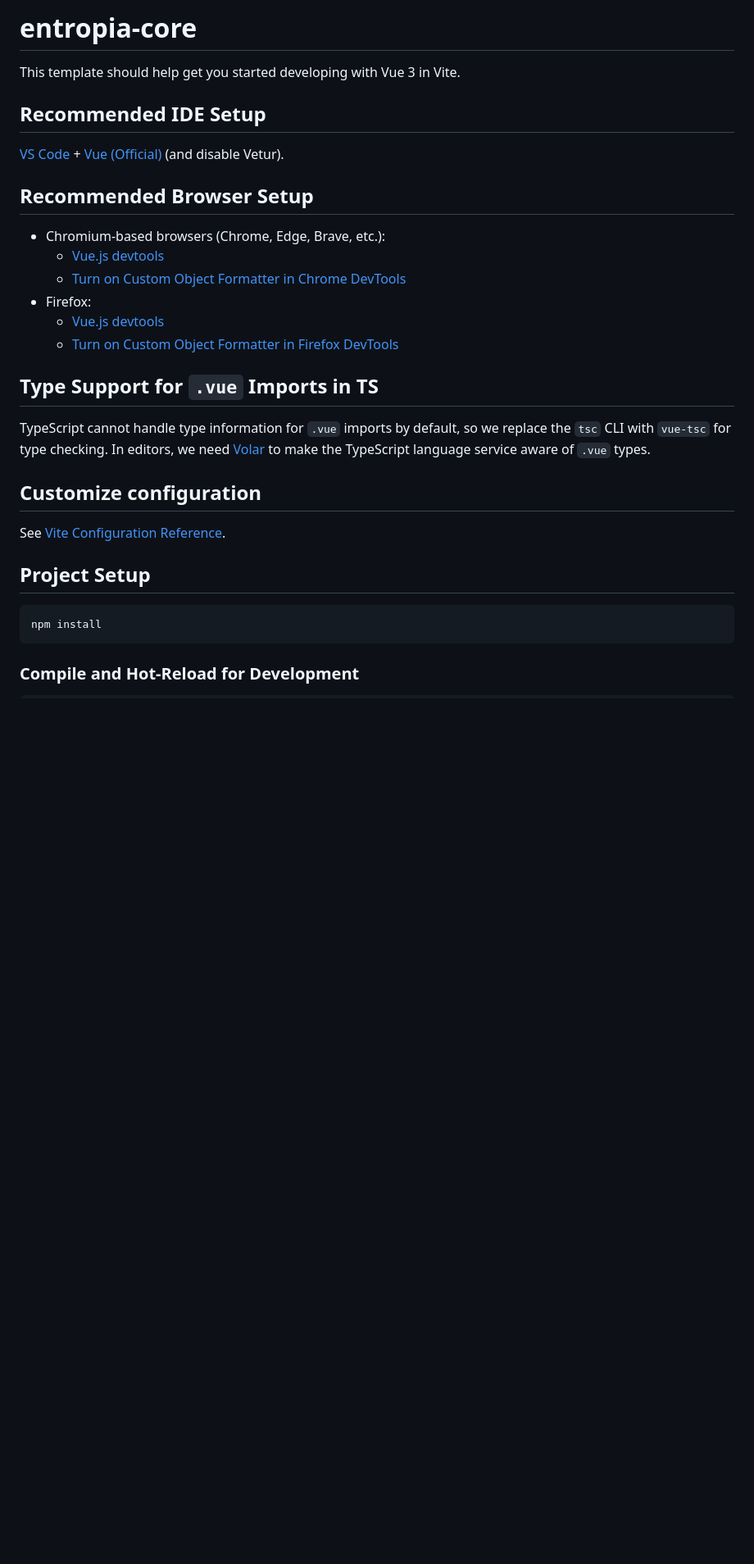
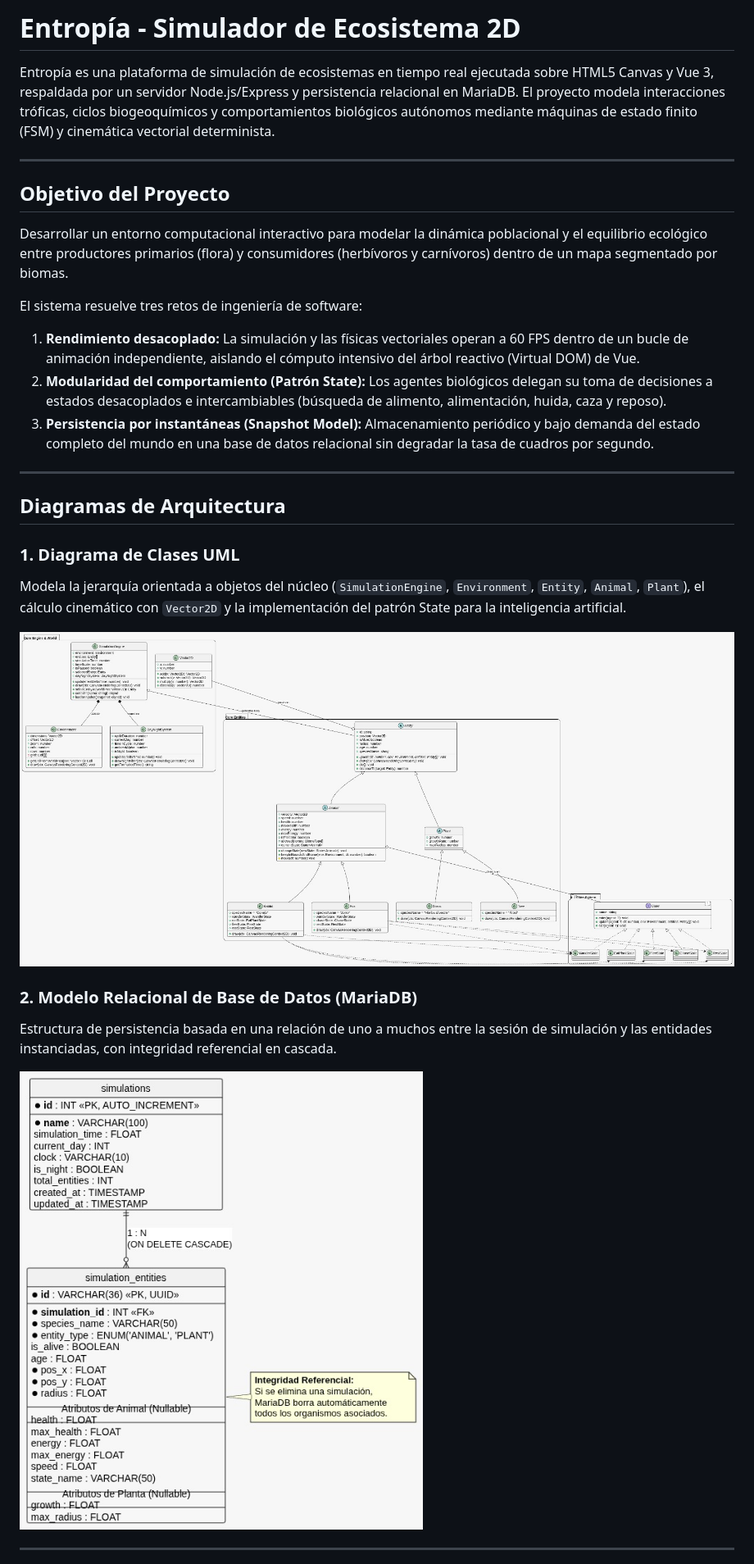
Before and after one commit to Iandrew00987654/entropia-core, a Markdown page: README.md, the part around one of its changes. Shown at 82% size. Drawn GitHub-style; pictures changed too: docs/DiagramaClases.jpeg (added), docs/DiagramaER.jpeg (added); blank space fills up the shorter version.

````diff
--- a/README.md
+++ b/README.md
@@ -1,33 +1,31 @@
-# entropia-core
+# Entropía - Simulador de Ecosistema 2D
 
-This template should help get you started developing with Vue 3 in Vite.
+Entropía es una plataforma de simulación de ecosistemas en tiempo real ejecutada sobre HTML5 Canvas y Vue 3, respaldada por un servidor Node.js/Express y persistencia relacional en MariaDB. El proyecto modela interacciones tróficas, ciclos biogeoquímicos y comportamientos biológicos autónomos mediante máquinas de estado finito (FSM) y cinemática vectorial determinista.
 
-## Recommended IDE Setup
+---
 
-[VS Code](https://code.visualstudio.com/) + [Vue (Official)](https://marketplace.visualstudio.com/items?itemName=Vue.volar) (and disable Vetur).
+## Objetivo del Proyecto
 
-## Recommended Browser Setup
+Desarrollar un entorno computacional interactivo para modelar la dinámica poblacional y el equilibrio ecológico entre productores primarios (flora) y consumidores (herbívoros y carnívoros) dentro de un mapa segmentado por biomas.
 
-- Chromium-based browsers (Chrome, Edge, Brave, etc.):
-  - [Vue.js devtools](https://chromewebstore.google.com/detail/vuejs-devtools/nhdogjmejiglipccpnnnanhbledajbpd)
-  - [Turn on Custom Object Formatter in Chrome DevTools](http://bit.ly/object-formatters)
-- Firefox:
-  - [Vue.js devtools](https://addons.mozilla.org/en-US/firefox/addon/vue-js-devtools/)
-  - [Turn on Custom Object Formatter in Firefox DevTools](https://fxdx.dev/firefox-devtools-custom-object-formatters/)
+El sistema resuelve tres retos de ingeniería de software:
+1. **Rendimiento desacoplado:** La simulación y las físicas vectoriales operan a 60 FPS dentro de un bucle de animación independiente, aislando el cómputo intensivo del árbol reactivo (Virtual DOM) de Vue.
+2. **Modularidad del comportamiento (Patrón State):** Los agentes biológicos delegan su toma de decisiones a estados desacoplados e intercambiables (búsqueda de alimento, alimentación, huida, caza y reposo).
+3. **Persistencia por instantáneas (Snapshot Model):** Almacenamiento periódico y bajo demanda del estado completo del mundo en una base de datos relacional sin degradar la tasa de cuadros por segundo.
 
-## Type Support for `.vue` Imports in TS
+---
 
-TypeScript cannot handle type information for `.vue` imports by default, so we replace the `tsc` CLI with `vue-tsc` for type checking. In editors, we need [Volar](https://marketplace.visualstudio.com/items?itemName=Vue.volar) to make the TypeScript language service aware of `.vue` types.
+## Diagramas de Arquitectura
 
-## Customize configuration
+### 1. Diagrama de Clases UML
+Modela la jerarquía orientada a objetos del núcleo (`SimulationEngine`, `Environment`, `Entity`, `Animal`, `Plant`), el cálculo cinemático con `Vector2D` y la implementación del patrón State para la inteligencia artificial.
 
-See [Vite Configuration Reference](https://vite.dev/config/).
+![Diagrama de Clases UML](docs/DiagramaClases.jpeg)
 
-## Project Setup
+### 2. Modelo Relacional de Base de Datos (MariaDB)
+Estructura de persistencia basada en una relación de uno a muchos entre la sesión de simulación y las entidades instanciadas, con integridad referencial en cascada.
 
-```sh
-npm install
-```
+![Diagrama Entidad-Relación](docs/DiagramaER.jpeg)
 
-### Compile and Hot-Reload for Development
+---
 
````
Also changed, not shown: other parts of README.md (+55 -7 lines), docs/captura.png (added).
